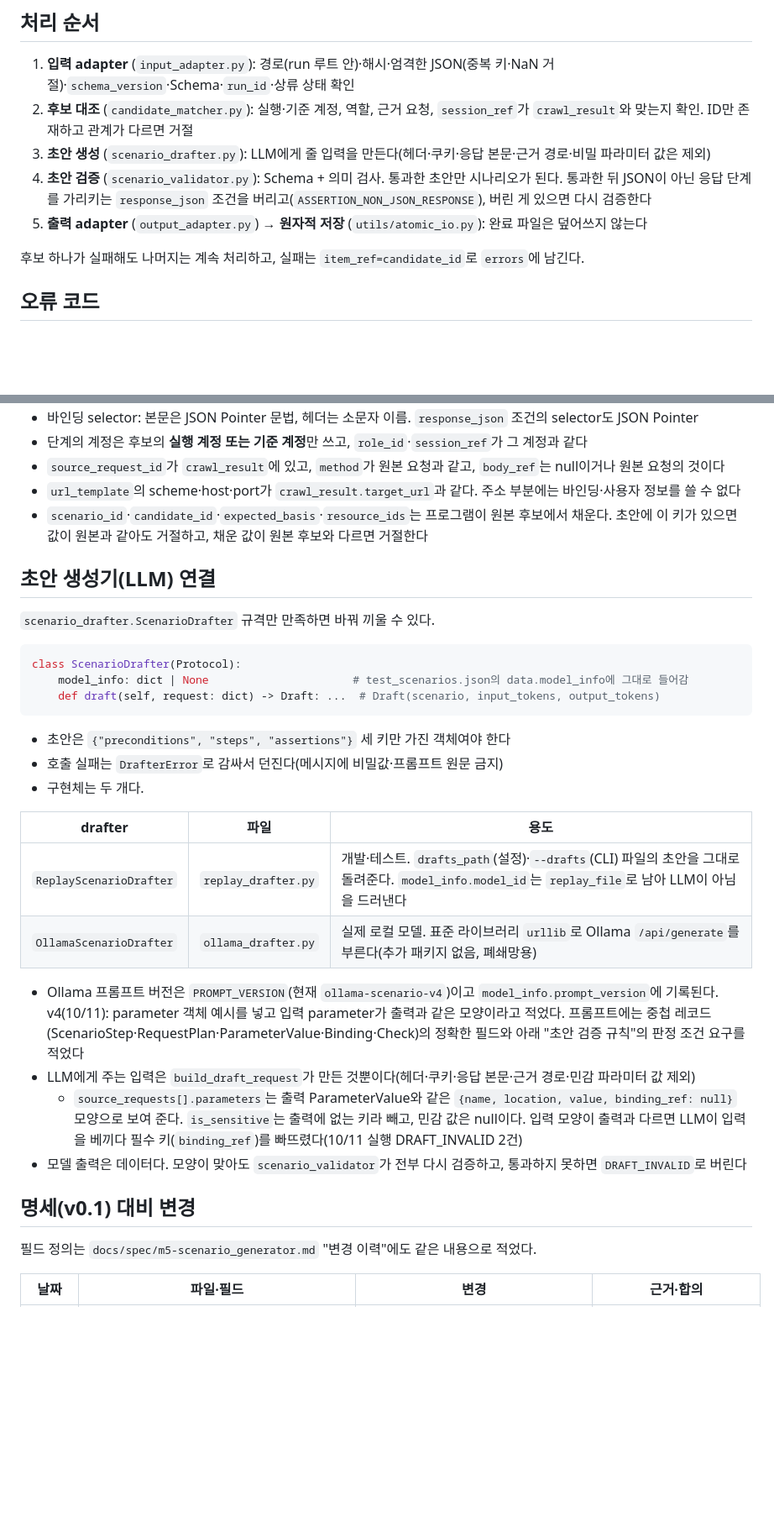
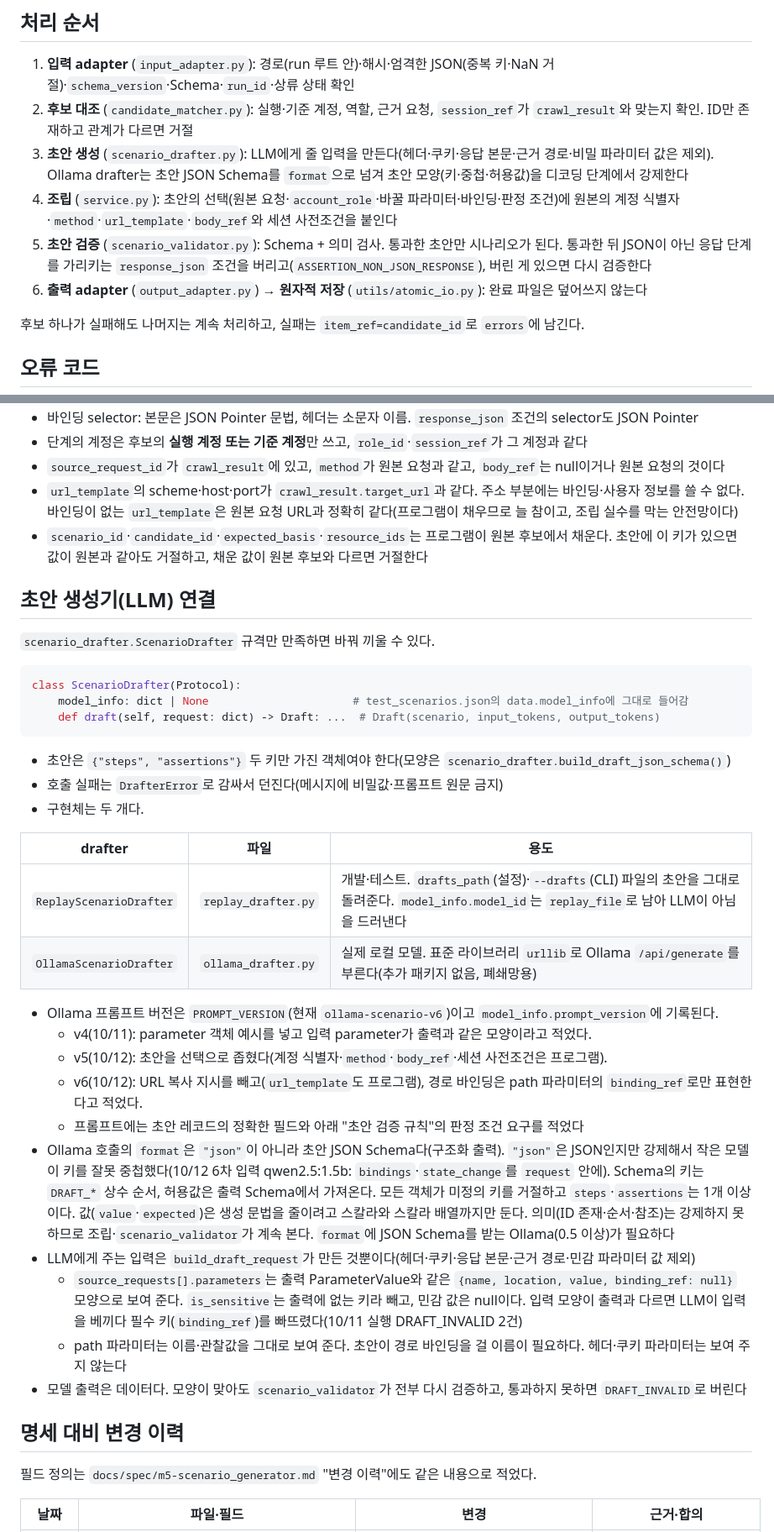
Before and after one commit to ABC2LAB/ABC2LAB, a Markdown page: modules/scenario_generator/README.md, 2 parts joined by grey strips. Shown at 84% size. Drawn GitHub-style; blank space fills up the shorter version.

````diff
--- a/modules/scenario_generator/README.md
+++ b/modules/scenario_generator/README.md
@@ -158,10 +158,12 @@ drafter 옵션은 `--llm-provider` `--drafts` `--model-id` `--base-url` `--tempe
 
 1. **입력 adapter** (`input_adapter.py`): 경로(run 루트 안)·해시·엄격한 JSON(중복 키·NaN 거절)·`schema_version`·Schema·`run_id`·상류 상태 확인
 2. **후보 대조** (`candidate_matcher.py`): 실행·기준 계정, 역할, 근거 요청, `session_ref`가 `crawl_result`와 맞는지 확인. ID만 존재하고 관계가 다르면 거절
-3. **초안 생성** (`scenario_drafter.py`): LLM에게 줄 입력을 만든다(헤더·쿠키·응답 본문·근거 경로·비밀 파라미터 값은 제외)
-4. **초안 검증** (`scenario_validator.py`): Schema + 의미 검사. 통과한 초안만 시나리오가 된다.
+3. **초안 생성** (`scenario_drafter.py`): LLM에게 줄 입력을 만든다(헤더·쿠키·응답 본문·근거 경로·비밀 파라미터 값은 제외).
+   Ollama drafter는 초안 JSON Schema를 `format`으로 넘겨 초안 모양(키·중첩·허용값)을 디코딩 단계에서 강제한다
+4. **조립** (`service.py`): 초안의 선택(원본 요청·`account_role`·바꿀 파라미터·바인딩·판정 조건)에 원본의 계정 식별자·`method`·`url_template`·`body_ref`와 세션 사전조건을 붙인다
+5. **초안 검증** (`scenario_validator.py`): Schema + 의미 검사. 통과한 초안만 시나리오가 된다.
    통과한 뒤 JSON이 아닌 응답 단계를 가리키는 `response_json` 조건을 버리고(`ASSERTION_NON_JSON_RESPONSE`), 버린 게 있으면 다시 검증한다
-5. **출력 adapter** (`output_adapter.py`) → **원자적 저장** (`utils/atomic_io.py`): 완료 파일은 덮어쓰지 않는다
+6. **출력 adapter** (`output_adapter.py`) → **원자적 저장** (`utils/atomic_io.py`): 완료 파일은 덮어쓰지 않는다
 
 후보 하나가 실패해도 나머지는 계속 처리하고, 실패는 `item_ref=candidate_id`로 `errors`에 남긴다.
 
@@ -214,7 +224,8 @@ Schema(필드·타입·enum, 미정의 키 거절) 외에 다음을 코드로
 - 바인딩 selector: 본문은 JSON Pointer 문법, 헤더는 소문자 이름. `response_json` 조건의 selector도 JSON Pointer
 - 단계의 계정은 후보의 **실행 계정 또는 기준 계정**만 쓰고, `role_id`·`session_ref`가 그 계정과 같다
 - `source_request_id`가 `crawl_result`에 있고, `method`가 원본 요청과 같고, `body_ref`는 null이거나 원본 요청의 것이다
-- `url_template`의 scheme·host·port가 `crawl_result.target_url`과 같다. 주소 부분에는 바인딩·사용자 정보를 쓸 수 없다
+- `url_template`의 scheme·host·port가 `crawl_result.target_url`과 같다. 주소 부분에는 바인딩·사용자 정보를 쓸 수 없다.
+  바인딩이 없는 `url_template`은 원본 요청 URL과 정확히 같다(프로그램이 채우므로 늘 참이고, 조립 실수를 막는 안전망이다)
 - `scenario_id`·`candidate_id`·`expected_basis`·`resource_ids`는 프로그램이 원본 후보에서 채운다. 초안에 이 키가 있으면 값이 원본과 같아도 거절하고, 채운 값이 원본 후보와 다르면 거절한다
 
 ## 초안 생성기(LLM) 연결
@@ -227,7 +238,7 @@ class ScenarioDrafter(Protocol):
     def draft(self, request: dict) -> Draft: ...  # Draft(scenario, input_tokens, output_tokens)
 ```
 
-- 초안은 `{"preconditions", "steps", "assertions"}` 세 키만 가진 객체여야 한다
+- 초안은 `{"steps", "assertions"}` 두 키만 가진 객체여야 한다(모양은 `scenario_drafter.build_draft_json_schema()`)
 - 호출 실패는 `DrafterError`로 감싸서 던진다(메시지에 비밀값·프롬프트 원문 금지)
 - 구현체는 두 개다.
 
@@ -236,15 +247,22 @@ class ScenarioDrafter(Protocol):
 | `ReplayScenarioDrafter` | `replay_drafter.py` | 개발·테스트. `drafts_path`(설정)·`--drafts`(CLI) 파일의 초안을 그대로 돌려준다. `model_info.model_id`는 `replay_file`로 남아 LLM이 아님을 드러낸다 |
 | `OllamaScenarioDrafter` | `ollama_drafter.py` | 실제 로컬 모델. 표준 라이브러리 `urllib`로 Ollama `/api/generate`를 부른다(추가 패키지 없음, 폐쇄망용) |
 
-- Ollama 프롬프트 버전은 `PROMPT_VERSION`(현재 `ollama-scenario-v4`)이고 `model_info.prompt_version`에 기록된다.
-  v4(10/11): parameter 객체 예시를 넣고 입력 parameter가 출력과 같은 모양이라고 적었다.
-  프롬프트에는 중첩 레코드(ScenarioStep·RequestPlan·ParameterValue·Binding·Check)의 정확한 필드와 아래 "초안 검증 규칙"의 판정 조건 요구를 적었다
+- Ollama 프롬프트 버전은 `PROMPT_VERSION`(현재 `ollama-scenario-v6`)이고 `model_info.prompt_version`에 기록된다.
+  - v4(10/11): parameter 객체 예시를 넣고 입력 parameter가 출력과 같은 모양이라고 적었다.
+  - v5(10/12): 초안을 선택으로 좁혔다(계정 식별자·`method`·`body_ref`·세션 사전조건은 프로그램).
+  - v6(10/12): URL 복사 지시를 빼고(`url_template`도 프로그램), 경로 바인딩은 path 파라미터의 `binding_ref`로만 표현한다고 적었다.
+  - 프롬프트에는 초안 레코드의 정확한 필드와 아래 "초안 검증 규칙"의 판정 조건 요구를 적었다
+- Ollama 호출의 `format`은 `"json"`이 아니라 초안 JSON Schema다(구조화 출력). `"json"`은 JSON인지만 강제해서 작은 모델이 키를 잘못 중첩했다(10/12 6차 입력 qwen2.5:1.5b: `bindings`·`state_change`를 `request` 안에).
+  Schema의 키는 `DRAFT_*` 상수 순서, 허용값은 출력 Schema에서 가져온다. 모든 객체가 미정의 키를 거절하고 `steps`·`assertions`는 1개 이상이다.
+  값(`value`·`expected`)은 생성 문법을 줄이려고 스칼라와 스칼라 배열까지만 둔다. 의미(ID 존재·순서·참조)는 강제하지 못하므로 조립·`scenario_validator`가 계속 본다.
+  `format`에 JSON Schema를 받는 Ollama(0.5 이상)가 필요하다
 - LLM에게 주는 입력은 `build_draft_request`가 만든 것뿐이다(헤더·쿠키·응답 본문·근거 경로·민감 파라미터 값 제외)
   - `source_requests[].parameters`는 출력 ParameterValue와 같은 `{name, location, value, binding_ref: null}` 모양으로 보여 준다.
     `is_sensitive`는 출력에 없는 키라 빼고, 민감 값은 null이다. 입력 모양이 출력과 다르면 LLM이 입력을 베끼다 필수 키(`binding_ref`)를 빠뜨렸다(10/11 실행 DRAFT_INVALID 2건)
+  - path 파라미터는 이름·관찰값을 그대로 보여 준다. 초안이 경로 바인딩을 걸 이름이 필요하다. 헤더·쿠키 파라미터는 보여 주지 않는다
 - 모델 출력은 데이터다. 모양이 맞아도 `scenario_validator`가 전부 다시 검증하고, 통과하지 못하면 `DRAFT_INVALID`로 버린다
 
-## 명세(v0.1) 대비 변경
+## 명세 대비 변경 이력
 
 필드 정의는 `docs/spec/m5-scenario_generator.md` "변경 이력"에도 같은 내용으로 적었다.
 
````
Also changed, not shown: other parts of modules/scenario_generator/README.md (+13 -5 lines), docs/spec/m5-scenario_generator.md (+13 -10 lines).
